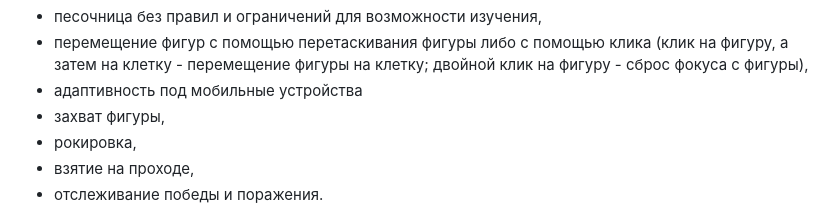
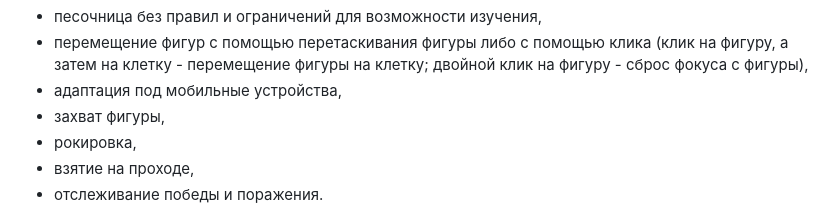
Before and after one commit to timoncraus/Round3ManChess, a Markdown page: README.md, the part around the change. Drawn GitHub-style.

```diff
--- a/README.md
+++ b/README.md
@@ -17,7 +17,7 @@
 - песочница для локальной игры с одного компьютера,
 - песочница без правил и ограничений для возможности изучения,
 - перемещение фигур с помощью перетаскивания фигуры либо с помощью клика (клик на фигуру, а затем на клетку - перемещение фигуры на клетку; двойной клик на фигуру - сброс фокуса с фигуры),
-- адаптивность под мобильные устройства
+- адаптация под мобильные устройства,
 - захват фигуры,
 - рокировка,
 - взятие на проходе,
```
